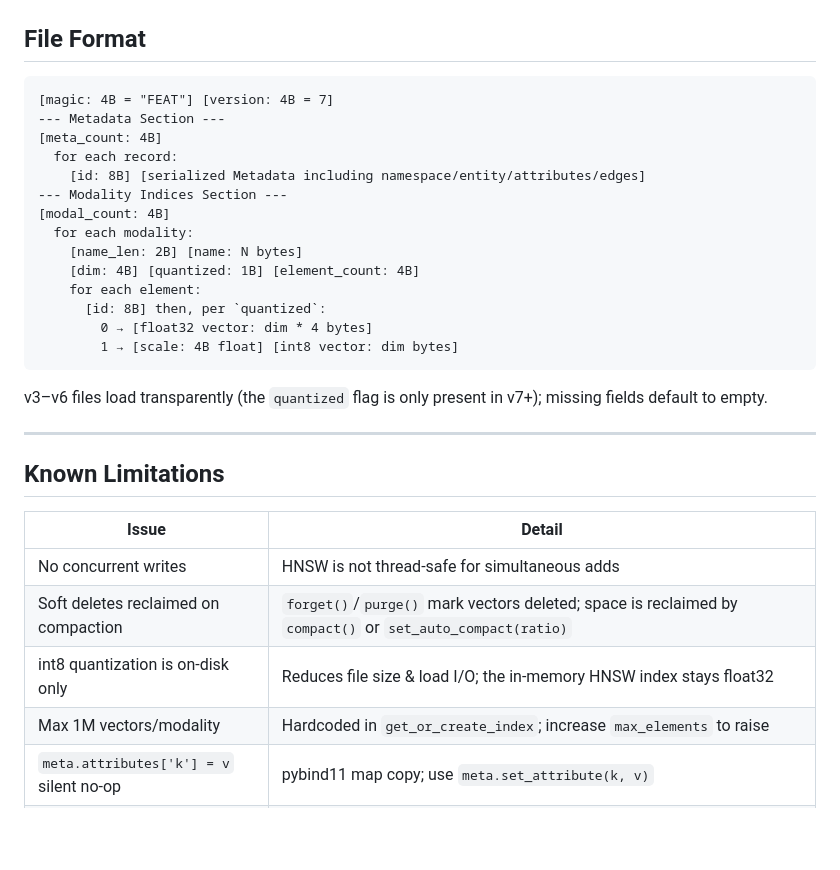
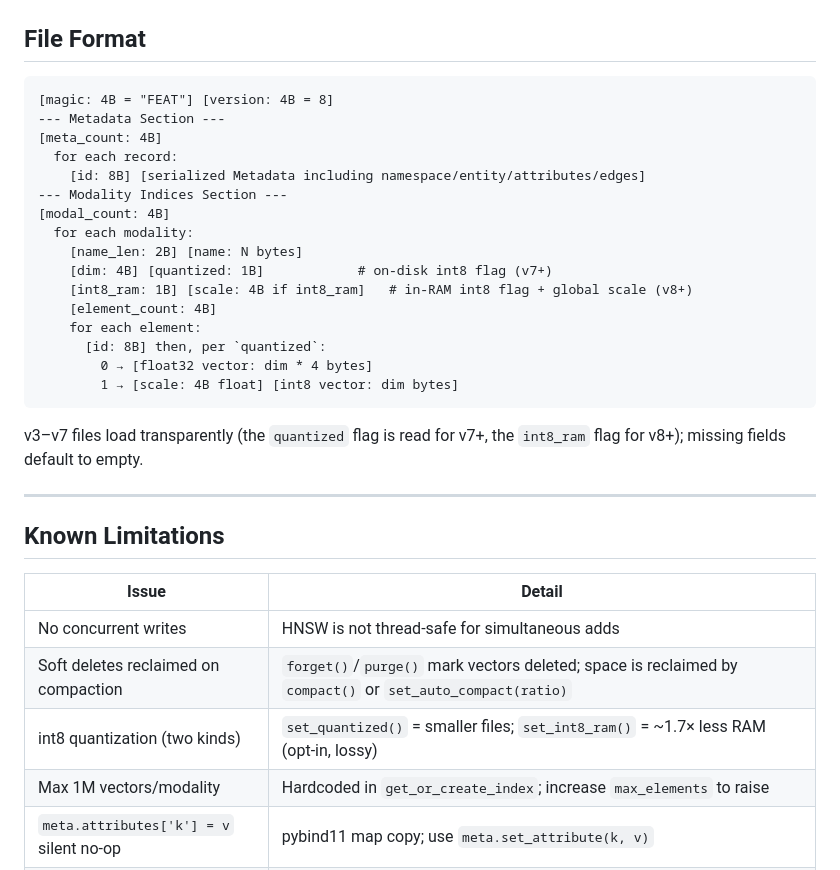
Before and after one commit to feather-store/feather, a Markdown page: README.md, the part around one of its changes. Rendered like a GitHub page; blank space fills up the shorter version.

````diff
--- a/README.md
+++ b/README.md
@@ -638,7 +665,7 @@ feather-db-cli (FFI via extern "C" from src/feather_core.cpp)
 ## File Format
 
 ```
-[magic: 4B = "FEAT"] [version: 4B = 7]
+[magic: 4B = "FEAT"] [version: 4B = 8]
 --- Metadata Section ---
 [meta_count: 4B]
   for each record:
@@ -647,15 +674,17 @@ feather-db-cli (FFI via extern "C" from src/feather_core.cpp)
 [modal_count: 4B]
   for each modality:
     [name_len: 2B] [name: N bytes]
-    [dim: 4B] [quantized: 1B] [element_count: 4B]
+    [dim: 4B] [quantized: 1B]            # on-disk int8 flag (v7+)
+    [int8_ram: 1B] [scale: 4B if int8_ram]   # in-RAM int8 flag + global scale (v8+)
+    [element_count: 4B]
     for each element:
       [id: 8B] then, per `quantized`:
         0 → [float32 vector: dim * 4 bytes]
         1 → [scale: 4B float] [int8 vector: dim bytes]
 ```
 
-v3–v6 files load transparently (the `quantized` flag is only present in v7+);
-missing fields default to empty.
+v3–v7 files load transparently (the `quantized` flag is read for v7+, the
+`int8_ram` flag for v8+); missing fields default to empty.
 
 ---
 
@@ -665,7 +694,7 @@ missing fields default to empty.
 |-------|--------|
 | No concurrent writes | HNSW is not thread-safe for simultaneous adds |
 | Soft deletes reclaimed on compaction | `forget()`/`purge()` mark vectors deleted; space is reclaimed by `compact()` or `set_auto_compact(ratio)` |
-| int8 quantization is on-disk only | Reduces file size & load I/O; the in-memory HNSW index stays float32 |
+| int8 quantization (two kinds) | `set_quantized()` = smaller files; `set_int8_ram()` = ~1.7× less RAM (opt-in, lossy) |
 | Max 1M vectors/modality | Hardcoded in `get_or_create_index`; increase `max_elements` to raise |
 | `meta.attributes['k'] = v` silent no-op | pybind11 map copy; use `meta.set_attribute(k, v)` |
 | Rust CLI missing v0.6.0+ features | namespace/entity/context_chain/integrations are Python-only |
````
Also changed, not shown: other parts of README.md (+29 -2 lines), CLAUDE.md (+27 -7 lines).
